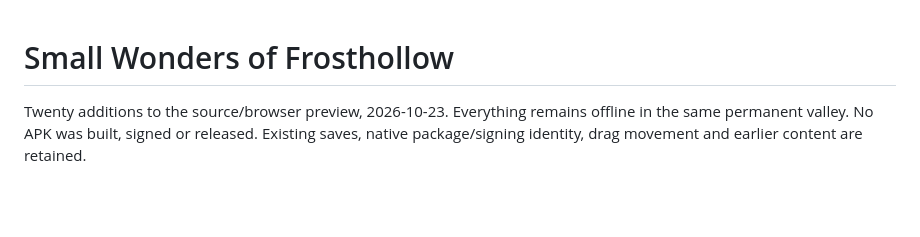
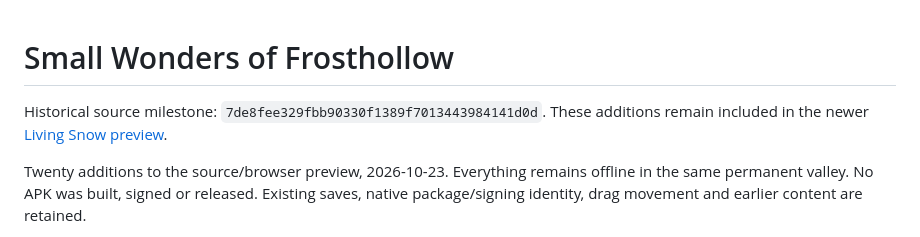
Before and after one commit to SeanShaffer88/EmberlineGame, a Markdown page: docs/SMALL-WONDERS.md, the part around the change. Rendered like a GitHub page; blank space fills up the shorter version.

```diff
--- a/docs/SMALL-WONDERS.md
+++ b/docs/SMALL-WONDERS.md
@@ -1,4 +1,6 @@
 # Small Wonders of Frosthollow
+
+Historical source milestone: `7de8fee329fbb90330f1389f7013443984141d0d`. These additions remain included in the newer [Living Snow preview](LIVING-SNOW.md).
 
 Twenty additions to the source/browser preview, 2026-10-23. Everything remains offline in the same permanent valley. No APK was built, signed or released. Existing saves, native package/signing identity, drag movement and earlier content are retained.
 
```
Also changed, not shown: README.md (+8 -2 lines), THIRD-PARTY-NOTICES.md (+4 -0 lines), docs/LIVING-SNOW.md (added, +58 -0 lines), docs/living-snow-camp.png (added), docs/living-snow-close.png (added), docs/living-snow-creek.png (added), docs/living-snow-golden.png (added), docs/living-snow-portrait.png (added), 7 other files.
